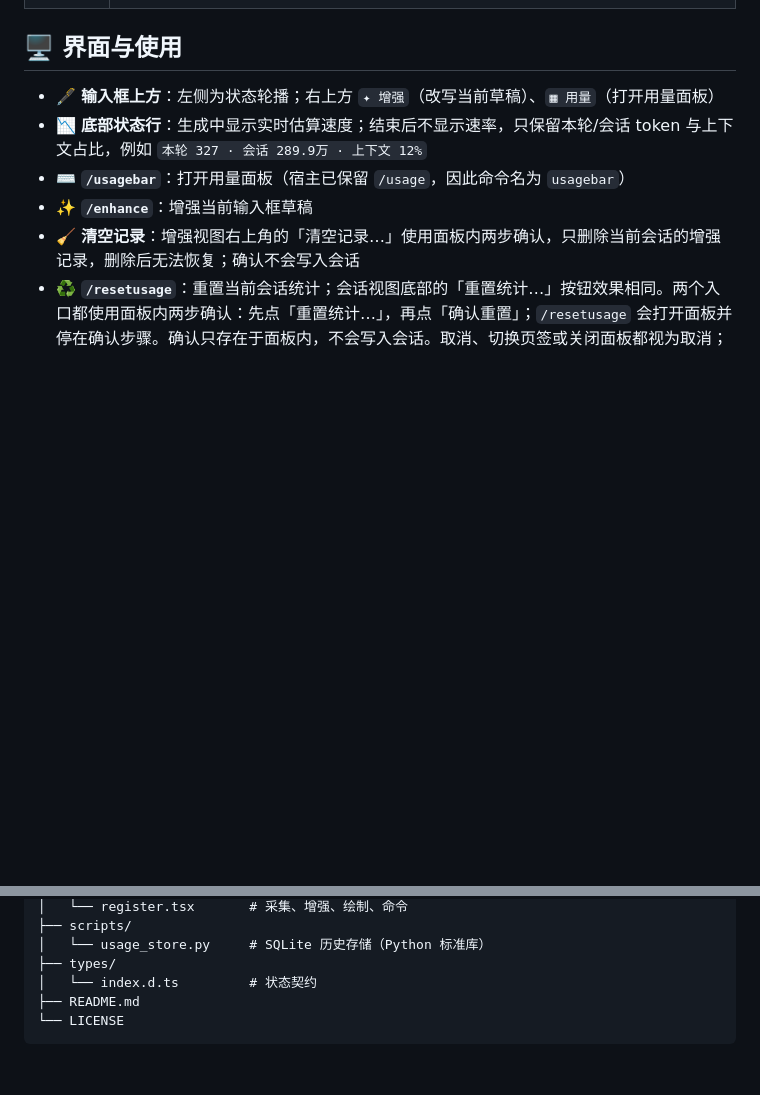
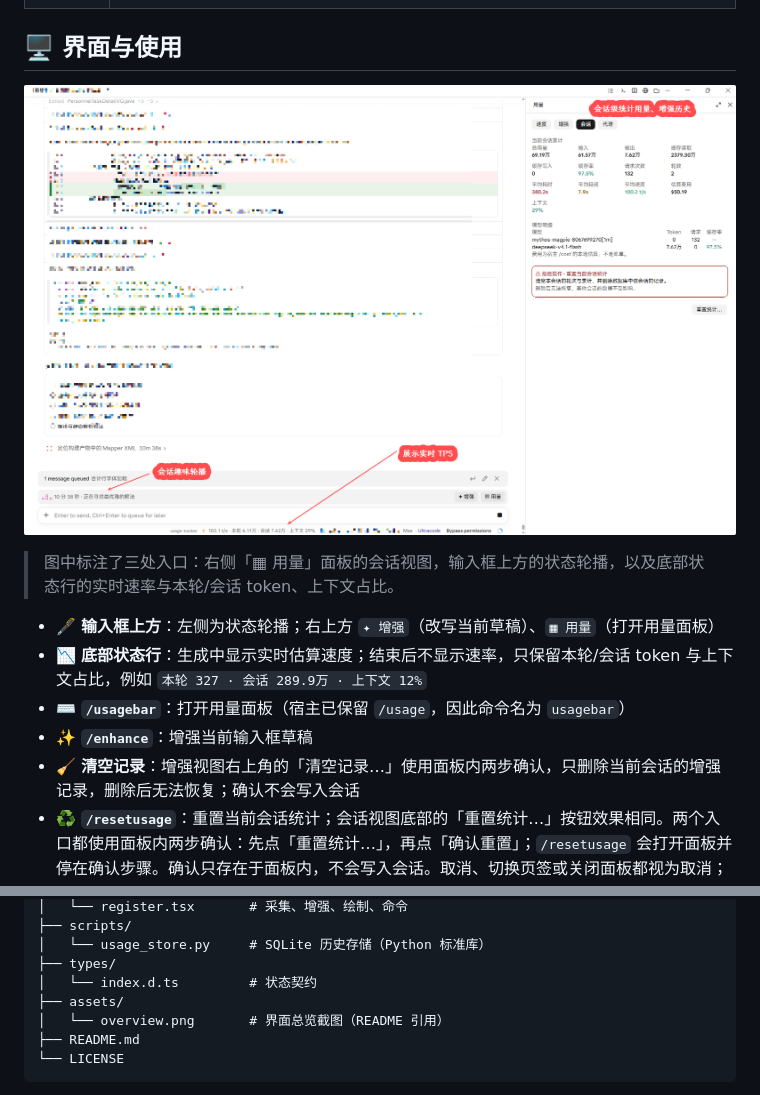
Before and after one commit to caixibei/claude-token-usage-statusbar, a Markdown page: README.md, 2 parts joined by grey strips. Rendered like a GitHub page; pictures changed too: assets/overview.png (added); blank space fills up the shorter version.

Commit message:
add png

````diff
--- a/README.md
+++ b/README.md
@@ -30,6 +30,10 @@ Claude Desktop / Claude Code 的用量与提示词增强 mod：⚡ 实时生成
 | 🤖 子代理用量 | 子代理独立统计，不计入会话累计；显示每个子代理的状态、模型、token、请求数与速度；宿主未列出的代理循环（工作流子代理或引擎内部任务）按 `agentId` 聚合显示请求、轮数、输出与速度 |
 
 ## 🖥️ 界面与使用
+
+![usage-toolbar 界面总览：右侧用量面板的会话视图，输入框上方状态轮播与增强/用量入口，底部实时速率行](assets/overview.png)
+
+> 图中标注了三处入口：右侧「▦ 用量」面板的会话视图，输入框上方的状态轮播，以及底部状态行的实时速率与本轮/会话 token、上下文占比。
 
 - 🖋️ **输入框上方**：左侧为状态轮播；右上方 `✦ 增强`（改写当前草稿）、`▦ 用量`（打开用量面板）
 - 📉 **底部状态行**：生成中显示实时估算速度；结束后不显示速率，只保留本轮/会话 token 与上下文占比，例如 `本轮 327 · 会话 289.9万 · 上下文 12%`
@@ -193,6 +197,8 @@ claude plugin install usage-toolbar --marketplace <owner>/<repo>
 │   └── usage_store.py     # SQLite 历史存储（Python 标准库）
 ├── types/
 │   └── index.d.ts         # 状态契约
+├── assets/
+│   └── overview.png       # 界面总览截图（README 引用）
 ├── README.md
 └── LICENSE
 ```
````
